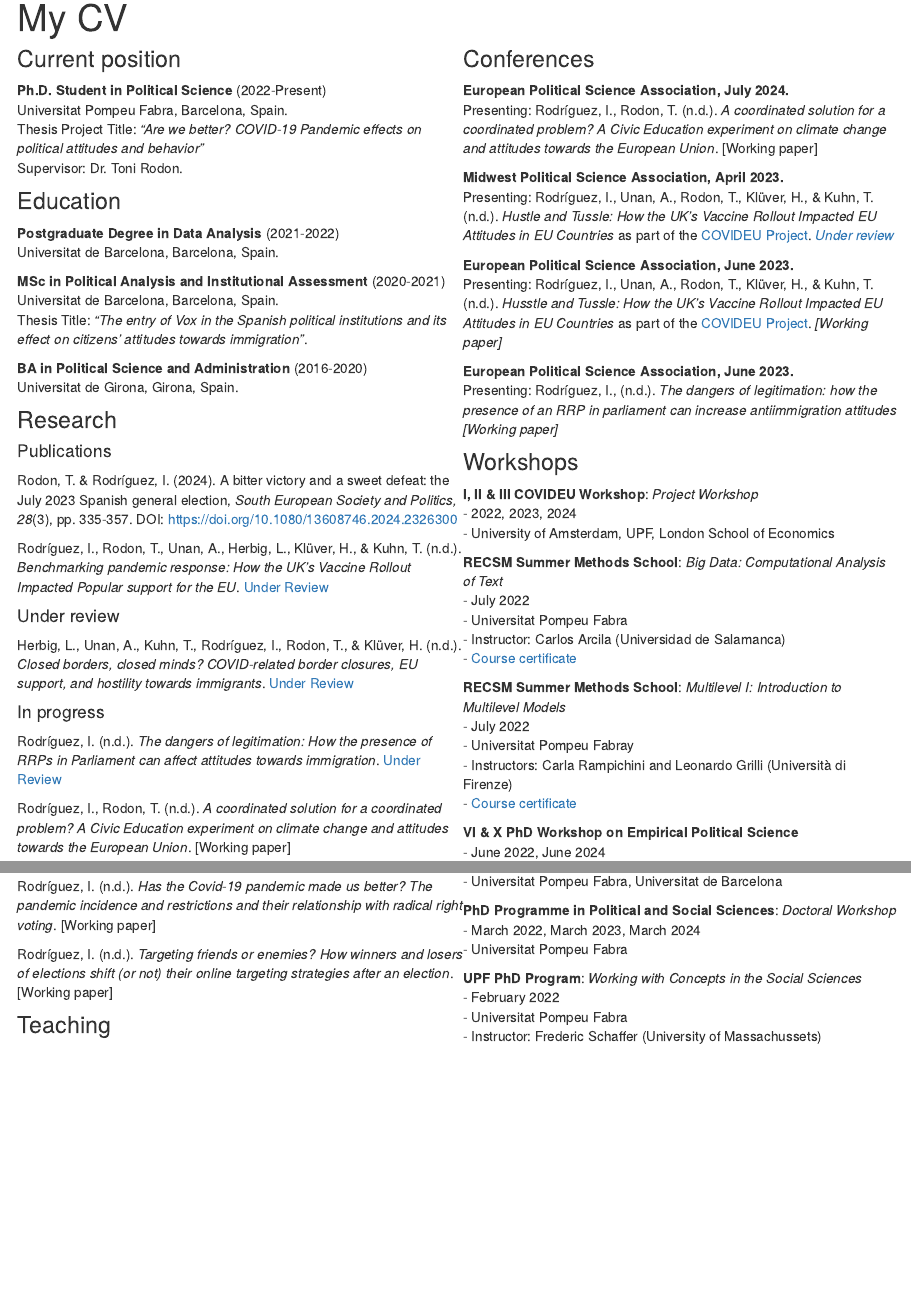
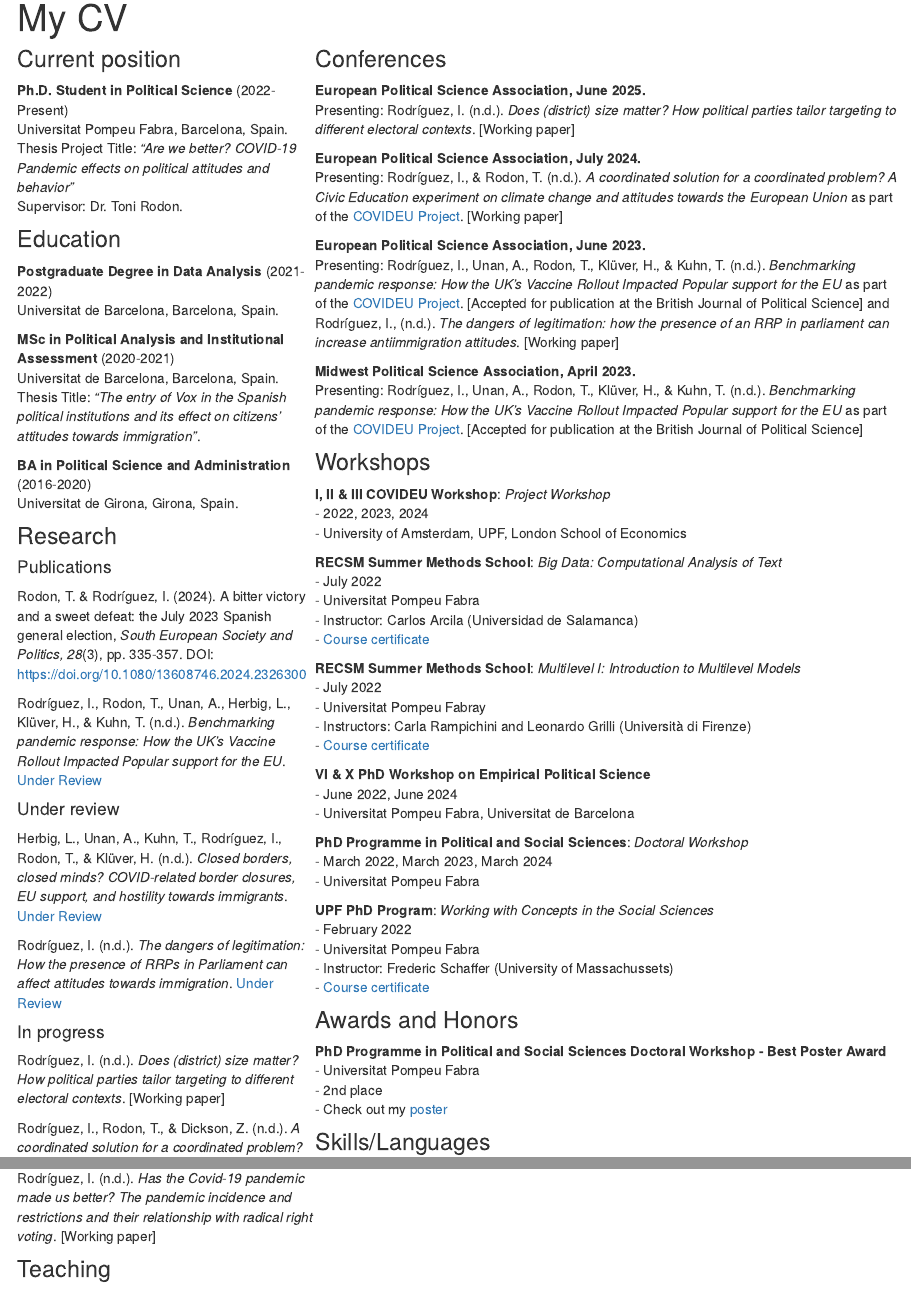
Before and after one commit to irenerodriguezlopez/irenerodriguezlopez.github.io, an R Markdown document (cv.Rmd): the page in a window 1100 px wide, from 90 px down, and a second part further down, joined at a grey line. Rendered offline with R 4.5, knitr and Pandoc, with nearby package versions.

Commit message:
updating: EPSA & new paper
Updating new EPSA attendance at 2025 and incorporating new META paper

```diff
--- a/cv.Rmd
+++ b/cv.Rmd
@@ -30,16 +30,15 @@ Rodríguez, I., Rodon, T., Unan, A., Herbig, L., Klüver, H., & Kuhn, T. (n.d.).
 
 Herbig, L., Unan, A., Kuhn, T., Rodríguez, I., Rodon, T., & Klüver, H. (n.d.). *Closed borders, closed minds? COVID-related border closures, EU support, and hostility towards immigrants*. [Under Review]
 
+Rodríguez, I. (n.d.). *The dangers of legitimation: How the presence of RRPs in Parliament can affect attitudes towards immigration*. [Under Review]
 
 #### In progress
 
-Rodríguez, I. (n.d.). *The dangers of legitimation: How the presence of RRPs in Parliament can affect attitudes towards immigration*. [Under Review]
+Rodríguez, I. (n.d.). *Does (district) size matter? How political parties tailor targeting to different electoral contexts*. [Working paper]
 
-Rodríguez, I., Rodon, T. (n.d.). *A coordinated solution for a coordinated problem? A Civic Education experiment on climate change and attitudes towards the European Union*. [Working paper]
+Rodríguez, I., Rodon, T., & Dickson, Z. (n.d.). *A coordinated solution for a coordinated problem? A Civic Education experiment on climate change and attitudes towards the European Union*. [Working paper]
 
 Rodríguez, I. (n.d.). *Has the Covid-19 pandemic made us better? The pandemic incidence and restrictions and their relationship with radical right voting*. [Working paper]
-
-Rodríguez, I. (n.d.). *Targeting friends or enemies? How winners and losers of elections shift (or not) their online targeting strategies after an election*. [Working paper]
 
 ### Teaching
 
@@ -69,13 +68,13 @@ Instructor <br>
 
 ### Conferences
 
-**European Political Science Association, July 2024.** <br> Presenting: Rodríguez, I., Rodon, T. (n.d.). *A coordinated solution for a coordinated problem? A Civic Education experiment on climate change and attitudes towards the European Union*. [Working paper]
+**European Political Science Association, June 2025.** <br> Presenting: Rodríguez, I. (n.d.). *Does (district) size matter? How political parties tailor targeting to different electoral contexts*. [Working paper]
 
-**Midwest Political Science Association, April 2023.** <br> Presenting: Rodríguez, I., Unan, A., Rodon, T., Klüver, H., & Kuhn, T. (n.d.). *Hustle and Tussle: How the UK's Vaccine Rollout Impacted EU Attitudes in EU Countries* as part of the [COVIDEU Project](https://www.covideu.info). *[Under review]*
+**European Political Science Association, July 2024.** <br> Presenting: Rodríguez, I., & Rodon, T. (n.d.). *A coordinated solution for a coordinated problem? A Civic Education experiment on climate change and attitudes towards the European Union* as part of the [COVIDEU Project](https://www.covideu.info). [Working paper]
 
-**European Political Science Association, June 2023.** <br> Presenting: Rodríguez, I., Unan, A., Rodon, T., Klüver, H., & Kuhn, T. (n.d.). *Husstle and Tussle: How the UK's Vaccine Rollout Impacted EU Attitudes in EU Countries* as part of the [COVIDEU Project](https://www.covideu.info). *[Working paper]*
+**European Political Science Association, June 2023.** <br> Presenting: Rodríguez, I., Unan, A., Rodon, T., Klüver, H., & Kuhn, T. (n.d.). *Benchmarking pandemic response: How the UK's Vaccine Rollout Impacted Popular support for the EU* as part of the [COVIDEU Project](https://www.covideu.info). [Accepted for publication at the British Journal of Political Science] and Rodríguez, I., (n.d.). *The dangers of legitimation: how the presence of an RRP in parliament can increase antiimmigration attitudes*. [Working paper]
 
-**European Political Science Association, June 2023.** <br> Presenting: Rodríguez, I., (n.d.). *The dangers of legitimation: how the presence of an RRP in parliament can increase antiimmigration attitudes* *[Working paper]*
+**Midwest Political Science Association, April 2023.** <br> Presenting: Rodríguez, I., Unan, A., Rodon, T., Klüver, H., & Kuhn, T. (n.d.). *Benchmarking pandemic response: How the UK's Vaccine Rollout Impacted Popular support for the EU* as part of the [COVIDEU Project](https://www.covideu.info). [Accepted for publication at the British Journal of Political Science]
 
 
 ### Workshops
```
Also changed, not shown: index.Rmd (+2 -2 lines), papers.Rmd (+4 -4 lines), 3 other files.
